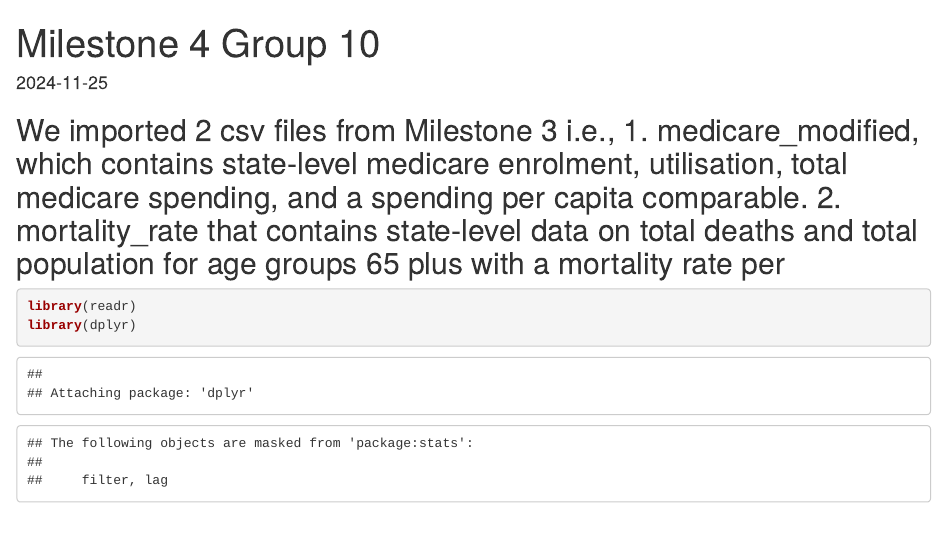
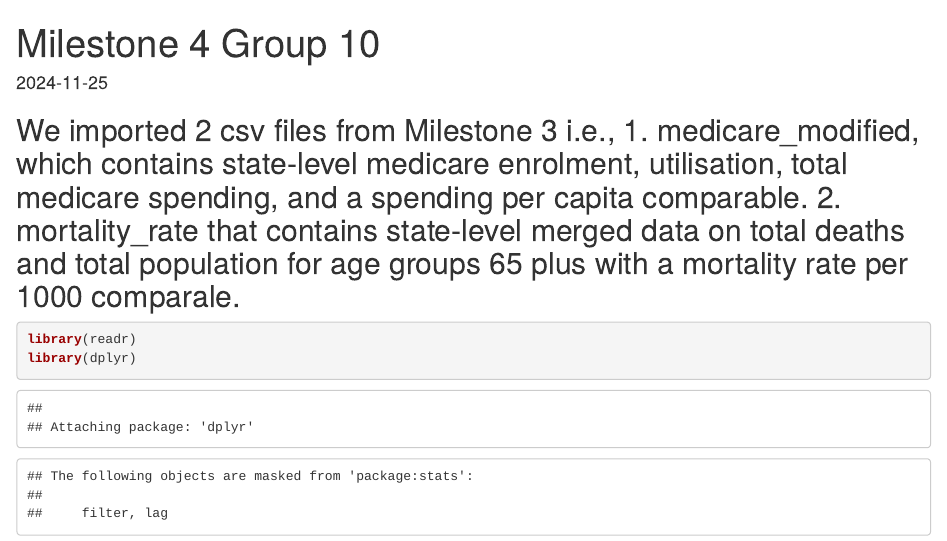
Before and after one commit to JocelynCastillo24/Project251, an R Markdown document (milestone_4/Milestone 4.Rmd): the page in a window 1100 px wide, from its top. Rendered offline with R 4.5, knitr and Pandoc, with nearby package versions.

Commit message:
edits on importation statement M4

````diff
--- a/milestone_4/Milestone 4.Rmd
+++ b/milestone_4/Milestone 4.Rmd
@@ -8,7 +8,7 @@ date: "2024-11-25"
 knitr::opts_chunk$set(echo = TRUE)
 ```
 
-## We imported 2 csv files from Milestone 3 i.e., 1. medicare_modified, which contains state-level medicare enrolment, utilisation, total medicare spending, and a spending per capita comparable. 2. mortality_rate that contains state-level data on total deaths and total population for age groups 65 plus with a mortality rate per
+## We imported 2 csv files from Milestone 3 i.e., 1. medicare_modified, which contains state-level medicare enrolment, utilisation, total medicare spending, and a spending per capita comparable. 2. mortality_rate that contains state-level merged data on total deaths and total population for age groups 65 plus with a mortality rate per 1000 comparale.
 
 ```{r}
 
````
